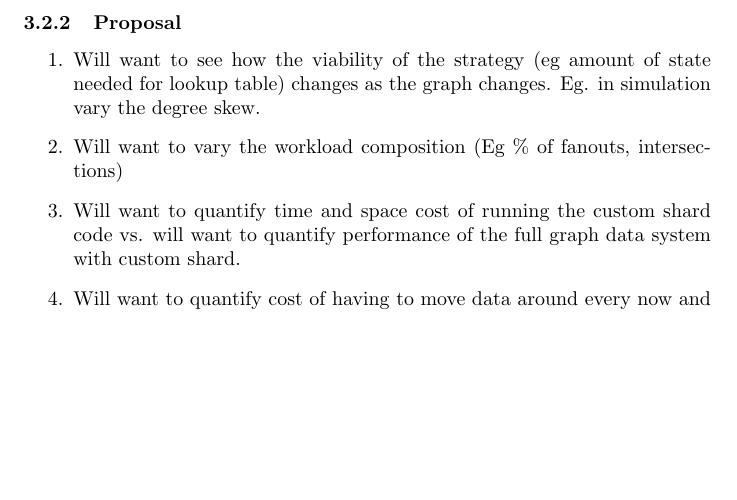
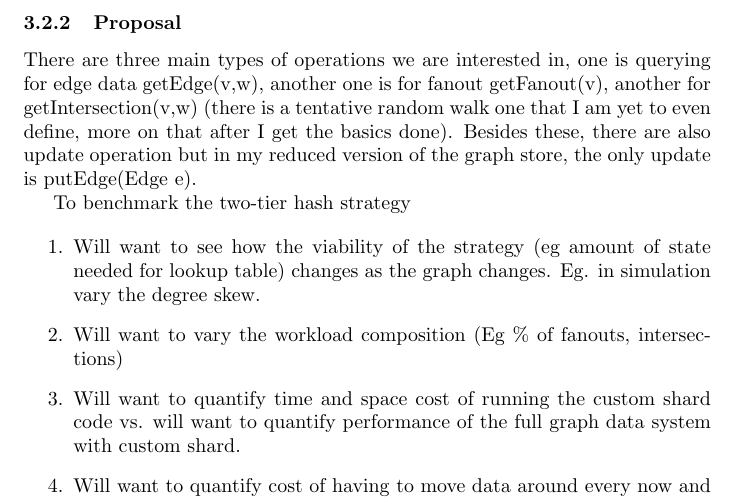
Before and after one commit to orm011/meng, a LaTeX document (tex/work.tex): part of page 6 of 6, cut so that both start at the same text, the shorter picture padded with empty space. Compiled offline with pdfLaTeX.

Commit message:
some text

```diff
--- a/tex/work.tex
+++ b/tex/work.tex
@@ -86,6 +86,11 @@ There are other important families of queries I have not though as much about, s
 The goal here is to measure how much better or worse these perform, after fixing the number of machines, based on the empirical patterns found earlier in the design part.  Workloads could be derived from real operation data or hypothetical data with skews like done in the PNUTS paper. Reading from different papers how they benchmark things would help.
 \subsubsection{Proposal}
 
+There are three main types of operations we are interested in, one is querying for edge data getEdge(v,w), another one is for fanout getFanout(v), another for getIntersection(v,w) (there is a tentative random walk one that I am yet to even define, more on that after I get the basics done).  Besides these, there are also update operation but in my reduced version of the graph store, the only  update is putEdge(Edge e).
+
+To benchmark the two-tier hash strategy
+
+
 \begin{enumerate}
 \item Will want to see how the viability of the strategy (eg amount of state needed for lookup table) changes as the graph changes. Eg. in simulation vary the degree skew.
 \item Will want to vary the workload composition (Eg \% of fanouts, intersections)
```
Also changed, not shown: tex/work.tex (1 more changed lines).
